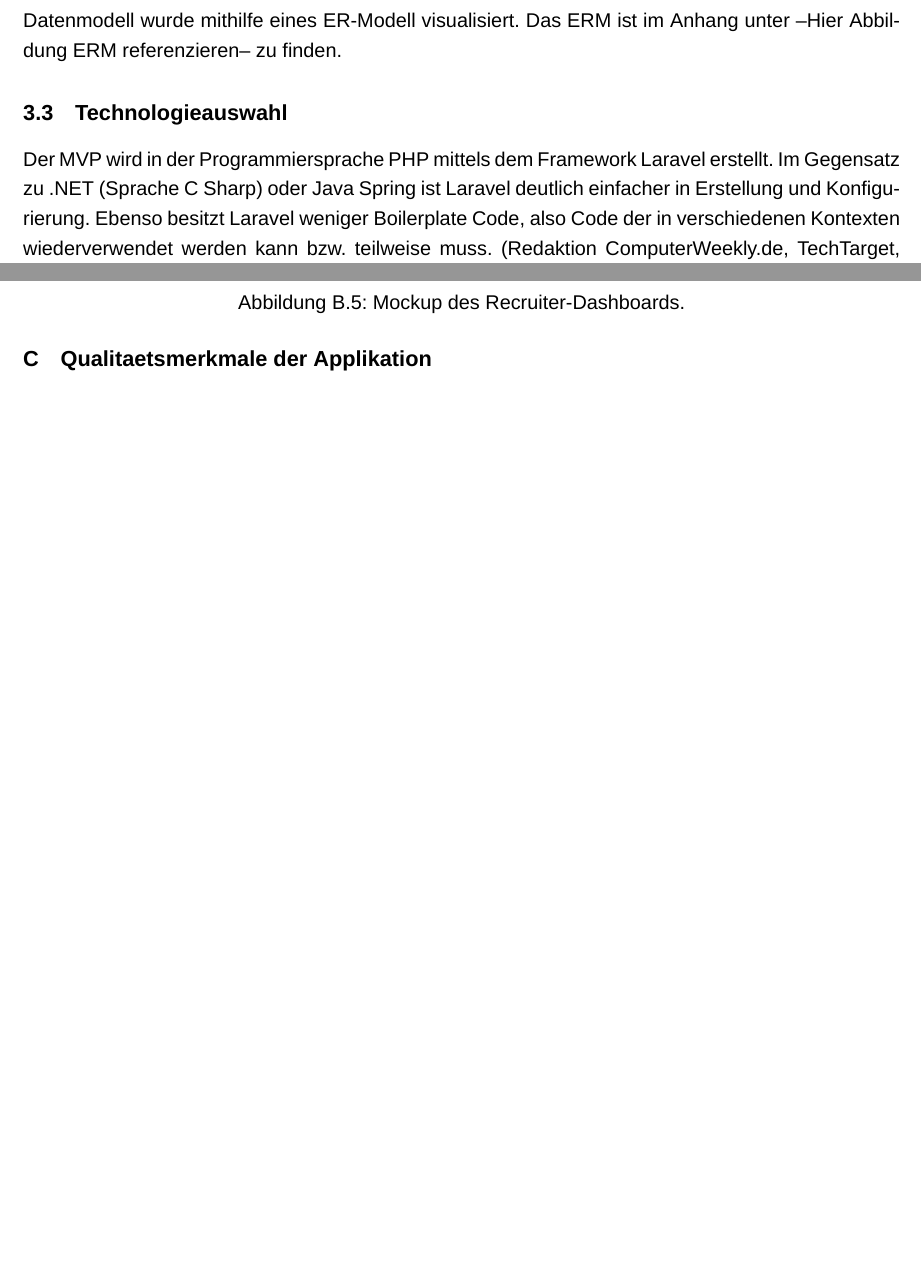
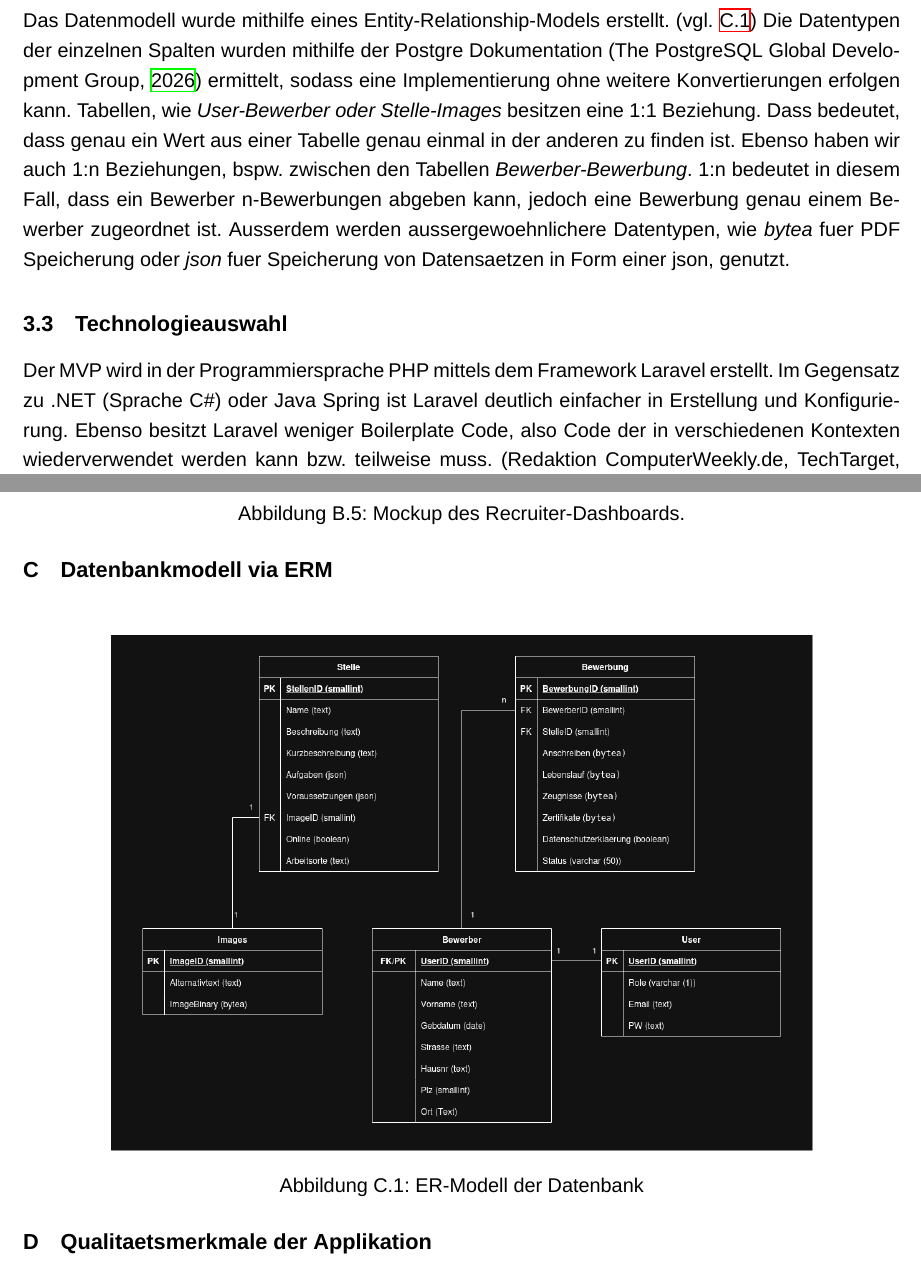
Before and after one commit to D1mebag1337/ProjectWebAppUni, a LaTeX document (LatexFiles/main.tex, which reads LatexFiles/kapitel/systementwurf.tex, LatexFiles/literatur.bib, LatexFiles/resources/anhaenge.tex): two parts of pages 4 and 10 of 10 before the commit and two parts of pages 4 and 10 of 11 after it, joined at a grey line, cut at the place of the change, the shorter picture padded with empty space. Compiled offline with XeLaTeX; a missing font is replaced by an installed copy or a similar font.

Commit message:
Datenmodell angehangen und beschrieben

```diff
--- a/LatexFiles/kapitel/systementwurf.tex
+++ b/LatexFiles/kapitel/systementwurf.tex
@@ -15,12 +15,17 @@ Die weiteren erstellten WireFrames bzw. Mockups koennen unter folgenden
 \href{https://www.figma.com/design/0LDsbppkYlQgEbpulk5ud9/ATS-WebApp?node-id=20-46&t=cHVE2zw3fKD8hl14}{\textit{Link}} eingesehen werden.
 
 \subsection{Datenmodell}
-Datenmodell wurde mithilfe eines ER-Modell visualisiert.
-Das ERM ist im Anhang unter --Hier Abbildung ERM referenzieren-- zu finden.
+Das Datenmodell wurde mithilfe eines Entity-Relationship-Models erstellt. (vgl. \ref{fig:erm})
+Die Datentypen der einzelnen Spalten wurden mithilfe der Postgre Dokumentation \parencite{postgreDt} ermittelt, sodass eine Implementierung ohne weitere Konvertierungen erfolgen kann.
+Tabellen, wie \textit{User-Bewerber oder Stelle-Images} besitzen eine 1:1 Beziehung.
+Dass bedeutet, dass genau ein Wert aus einer Tabelle genau einmal in der anderen zu finden ist.
+Ebenso haben wir auch 1:n Beziehungen, bspw. zwischen den Tabellen \textit{Bewerber-Bewerbung}.
+1:n bedeutet in diesem Fall, dass ein Bewerber n-Bewerbungen abgeben kann, jedoch eine Bewerbung genau einem Bewerber zugeordnet ist.
+Ausserdem werden aussergewoehnlichere Datentypen, wie \textit{bytea} fuer PDF Speicherung oder \textit{json} fuer Speicherung von Datensaetzen in Form einer json, genutzt.
 
 \subsection{Technologieauswahl}
 Der MVP wird in der Programmiersprache PHP mittels dem Framework Laravel erstellt.
-Im Gegensatz zu .NET (Sprache C Sharp) oder Java Spring ist Laravel deutlich einfacher in Erstellung und Konfigurierung.
+Im Gegensatz zu .NET (Sprache C\#) oder Java Spring ist Laravel deutlich einfacher in Erstellung und Konfigurierung.
 Ebenso besitzt Laravel weniger Boilerplate Code, also Code der in verschiedenen Kontexten wiederverwendet werden kann bzw. teilweise muss. \parencite{boiler}
 Eine weitere Option waere die Nutzung der Sprache Javascript mittels Node.JS.
 Node.JS besitzt ein sehr grosses Oekosystem, was wiederum dazu fuehrt, dass jede Funktionalitaet in einer separaten Bibliothek zu finden ist.
--- a/LatexFiles/literatur.bib
+++ b/LatexFiles/literatur.bib
@@ -40,3 +40,6 @@
 	url = {https://developer.mozilla.org/en-US/docs/Glossary/MVC},
 	urldate = {2026-03-18}
 }
+@online{postgreDt,
+	author = {{The PostgreSQL Global Development Group}},
+	year = {2026},
--- a/LatexFiles/resources/anhaenge.tex
+++ b/LatexFiles/resources/anhaenge.tex
@@ -37,6 +37,14 @@
     \includegraphics[width=0.8\textwidth]{RecruiterDashboard.png}
     \caption{Mockup des Recruiter-Dashboards.}
     \label{fig:recruiterDashboard}
+\end{figure}
+
+\section{Datenbankmodell via ERM}
+\begin{figure}[H]
+    \centering
+    \includegraphics[width=0.8\textwidth]{ERM.drawio.png}
+    \caption{ER-Modell der Datenbank}
+    \label{fig:erm}
 \end{figure}
 
 \section{Qualitaetsmerkmale der Applikation}
```
Also changed, not shown: LatexFiles/resources/ERM.drawio.png (added), LatexFiles/literatur.bib (4 more changed lines).
